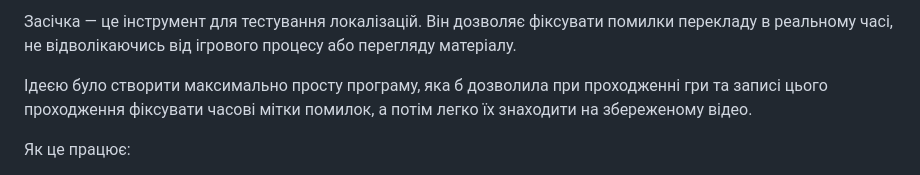
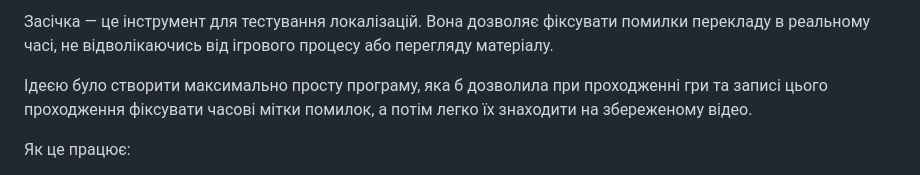
Before and after one commit to Aedanos/Zasichka, a Markdown page: README.md, the part around the change. Rendered like a GitHub page.

```diff
--- a/README.md
+++ b/README.md
@@ -1,4 +1,4 @@
-Засічка — це інструмент для тестування локалізацій. Він дозволяє фіксувати помилки перекладу в реальному часі, не відволікаючись від ігрового процесу або перегляду матеріалу.
+Засічка — це інструмент для тестування локалізацій. Вона дозволяє фіксувати помилки перекладу в реальному часі, не відволікаючись від ігрового процесу або перегляду матеріалу.
 
 Ідеєю було створити максимально просту програму, яка б дозволила при проходженні гри та записі цього проходження фіксувати часові мітки помилок, а потім легко їх знаходити на збереженому відео.
 
```
